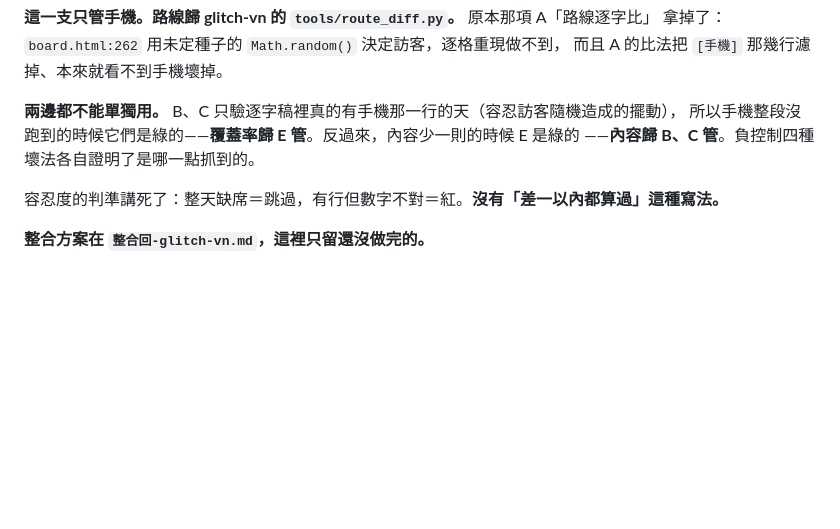
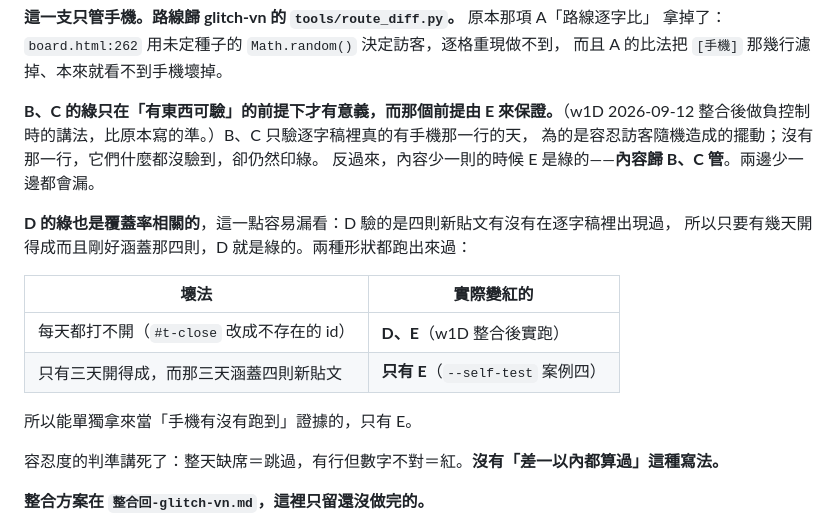
Before and after one commit to yazelin/glitch-live, a Markdown page: NEXT.md, the part around the change. GitHub-like rendering; blank space fills up the shorter version.

Commit message:
收進 w1D 對 B/C 那個綠的講法,並補上 D 的綠也是覆蓋率相關
「B、C 的綠只在『有東西可驗』的前提下才有意義,而那個前提由 E 來保證」——
w1D 整合後做負控制時的講法,比原本寫的準,換上去。

順帶補一件容易漏看的:D 的綠也是覆蓋率相關。D 驗的是四則新貼文有沒有出現過,
只要有幾天開得成而且剛好涵蓋那四則,D 就綠。兩種形狀現在都有實例:
  每天都打不開(w1D 整合後實跑)      → D、E 紅
  只有三天開得成(--self-test 案例四) → 只有 E 紅
所以能單獨當「手機有沒有跑到」證據的,只有 E。

Co-Authored-By: Claude Opus 5 (1M context) <noreply@anthropic.com>

```diff
--- a/NEXT.md
+++ b/NEXT.md
@@ -21,9 +21,20 @@ node ~/glitch-live/dev/check-transcript.mjs --self-test     # 負控制：四種
 拿掉了：`board.html:262` 用未定種子的 `Math.random()` 決定訪客，逐格重現做不到，
 而且 A 的比法把 `[手機]` 那幾行濾掉、本來就看不到手機壞掉。
 
-**兩邊都不能單獨用。** B、C 只驗逐字稿裡真的有手機那一行的天（容忍訪客隨機造成的擺動），
-所以手機整段沒跑到的時候它們是綠的——**覆蓋率歸 E 管**。反過來，內容少一則的時候 E 是綠的
-——**內容歸 B、C 管**。負控制四種壞法各自證明了是哪一點抓到的。
+**B、C 的綠只在「有東西可驗」的前提下才有意義，而那個前提由 E 來保證。**（w1D 2026-09-12
+整合後做負控制時的講法，比原本寫的準。）B、C 只驗逐字稿裡真的有手機那一行的天，
+為的是容忍訪客隨機造成的擺動；沒有那一行，它們什麼都沒驗到，卻仍然印綠。
+反過來，內容少一則的時候 E 是綠的——**內容歸 B、C 管**。兩邊少一邊都會漏。
+
+**D 的綠也是覆蓋率相關的**，這一點容易漏看：D 驗的是四則新貼文有沒有在逐字稿裡出現過，
+所以只要有幾天開得成而且剛好涵蓋那四則，D 就是綠的。兩種形狀都跑出來過：
+
+| 壞法 | 實際變紅的 |
+|---|---|
+| 每天都打不開（`#t-close` 改成不存在的 id） | **D、E**（w1D 整合後實跑） |
+| 只有三天開得成，而那三天涵蓋四則新貼文 | **只有 E**（`--self-test` 案例四） |
+
+所以能單獨拿來當「手機有沒有跑到」證據的，只有 E。
 
 容忍度的判準講死了：整天缺席＝跳過，有行但數字不對＝紅。**沒有「差一以內都算過」這種寫法。**
 
```
